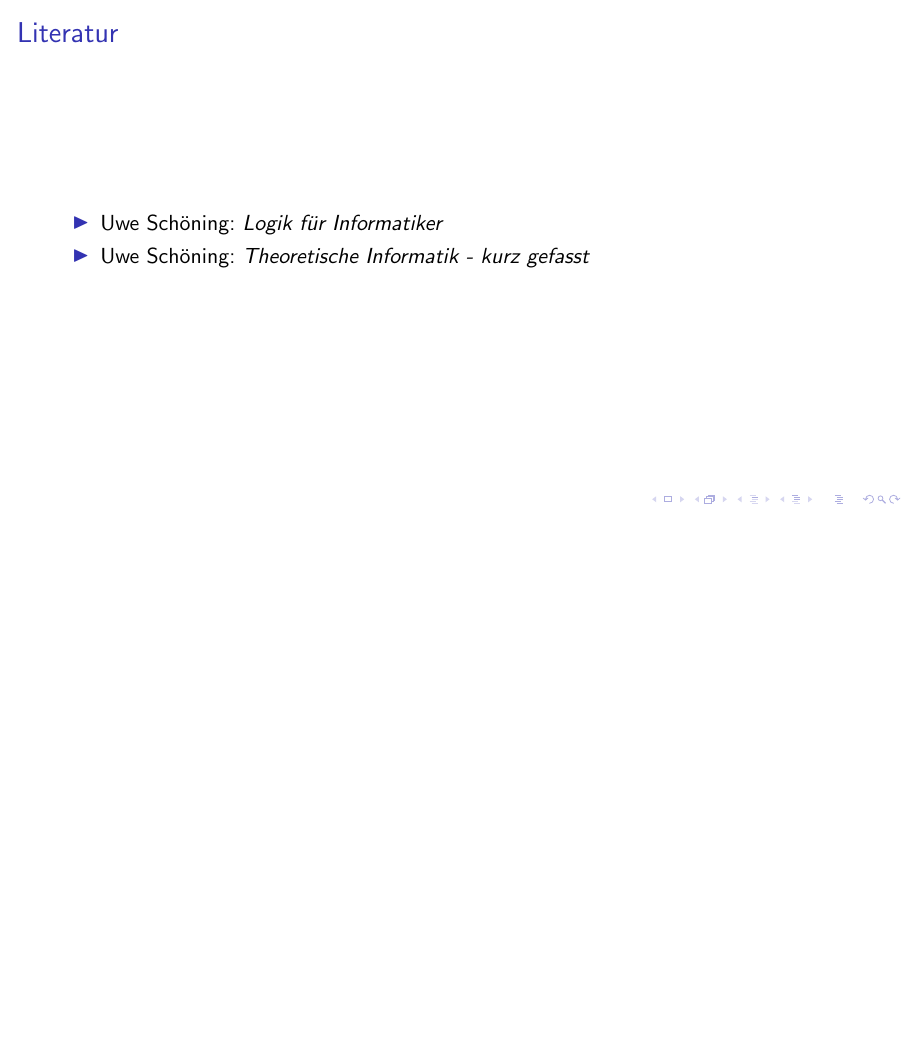
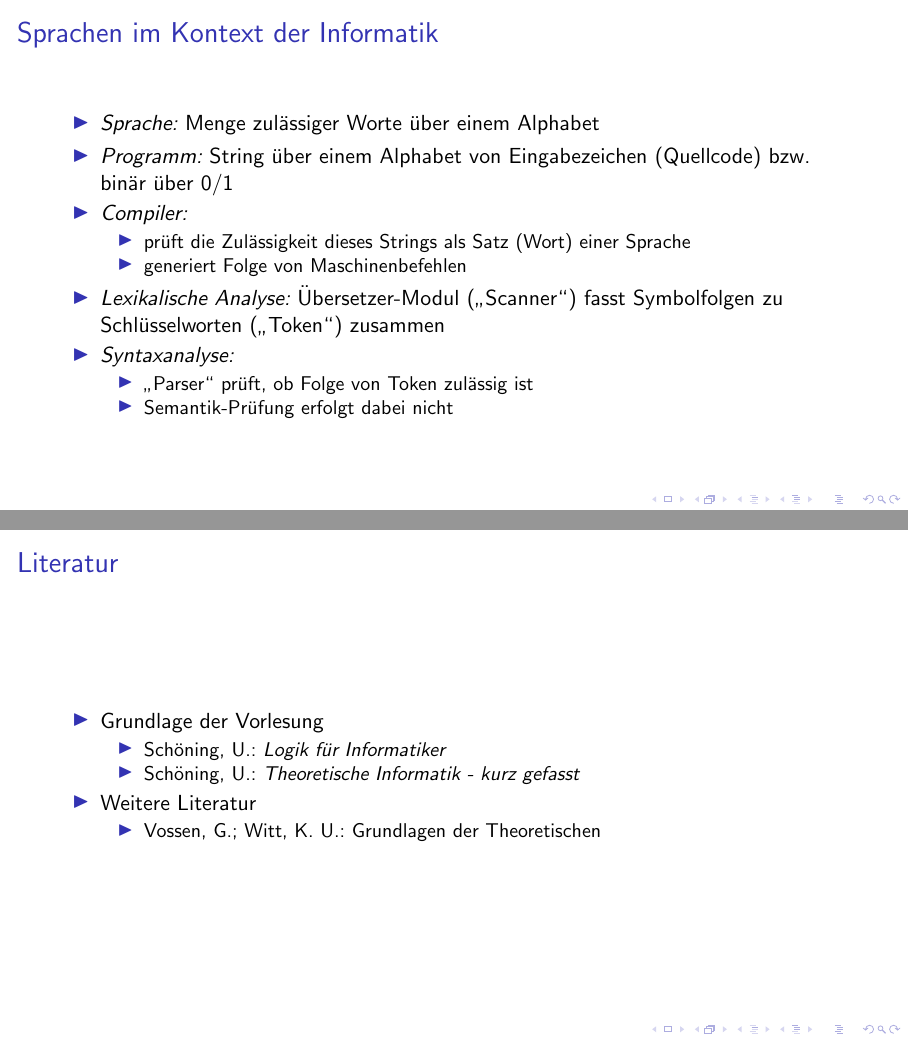
Before and after one commit to bluepoke/Automaten_Formale_Sprachen, LaTeX slides (AuFS.tex): page 3 of 9 before the commit and pages 4 and 5 of 11 after it, the two joined at a grey line, the shorter picture padded with empty space. Compiled offline with pdfLaTeX.

Commit message:
added frames to main file

```diff
--- a/AuFS.tex
+++ b/AuFS.tex
@@ -28,12 +35,38 @@
 	\tableofcontents
 \end{frame}
 
-\section{Literatur}
+\frame{
+	\frametitle{Sprachen im Kontext der Informatik}
+
+	\begin{itemize}
+		\item \emph{Sprache:} Menge zulässiger Worte über einem Alphabet
+		\item \emph{Programm:} String über einem Alphabet von Eingabezeichen (Quellcode) bzw. binär über 0/1
+		\item \emph{Compiler:}
+		\begin{itemize}
+			\item prüft die Zulässigkeit dieses Strings als Satz (Wort) einer Sprache
+			\item generiert Folge von Maschinenbefehlen
+		\end{itemize}
+		\item \emph{Lexikalische Analyse:} Übersetzer-Modul ("`Scanner"') fasst Symbolfolgen zu Schlüsselworten ("`Token"') zusammen
+		\item \emph{Syntaxanalyse:}
+		\begin{itemize}
+			\item "`Parser"' prüft, ob Folge von Token zulässig ist
+			\item Semantik-Prüfung erfolgt dabei nicht
+		\end{itemize}
+	\end{itemize}
+}
+
 \begin{frame}
 	\frametitle{Literatur}
 	\begin{itemize}
-		\item Uwe Schöning: \textit{Logik für Informatiker}
-		\item Uwe Schöning: \textit{Theoretische Informatik - kurz gefasst}
+	  \item Grundlage der Vorlesung
+		\begin{itemize}
+			\item Schöning, U.: \textit{Logik für Informatiker}
+			\item Schöning, U.: \textit{Theoretische Informatik - kurz gefasst}
+		\end{itemize}
+		\item Weitere Literatur
+		\begin{itemize}
+			\item Vossen, G.; Witt, K. U.: Grundlagen der Theoretischen
+		\end{itemize}
 	\end{itemize}
 \end{frame}
 
```
Also changed, not shown: AuFS.tex (7 more changed lines).
